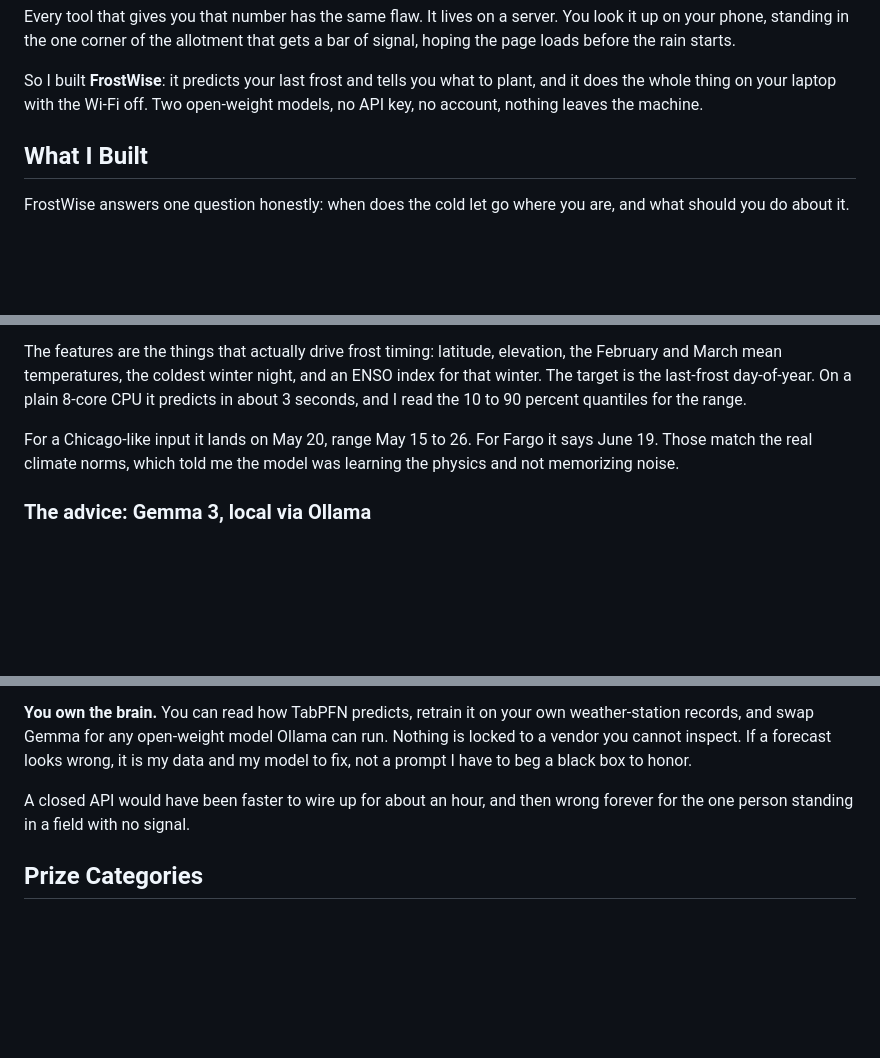
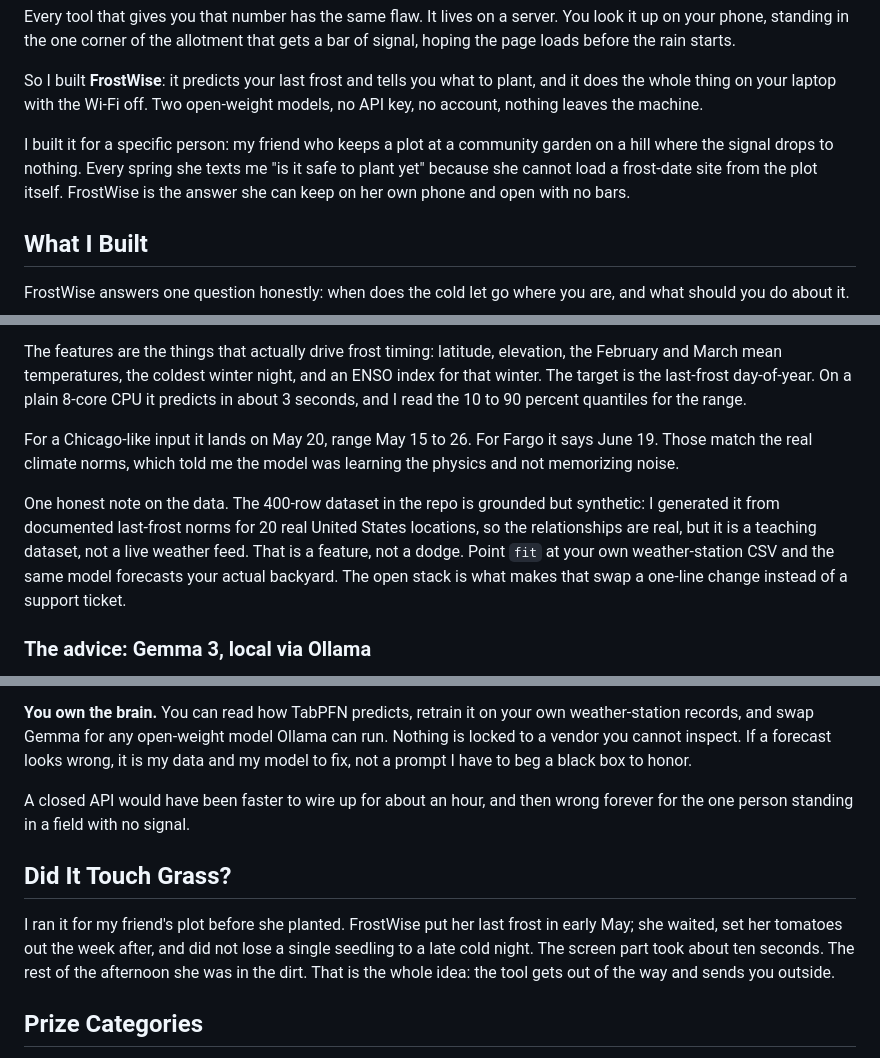
Before and after one commit to simplynadaf/frostwise, a Markdown page: docs/devto-article.md, 3 parts joined by grey strips. Rendered like a GitHub page; blank space fills up the shorter version.

Commit message:
Strengthen article: why-built anchor, honest synthetic-data note, Touch Grass outdoor moment

```diff
--- a/docs/devto-article.md
+++ b/docs/devto-article.md
@@ -14,6 +14,8 @@ The most useful number in a vegetable garden is the last spring frost date. Get
 Every tool that gives you that number has the same flaw. It lives on a server. You look it up on your phone, standing in the one corner of the allotment that gets a bar of signal, hoping the page loads before the rain starts.
 
 So I built **FrostWise**: it predicts your last frost and tells you what to plant, and it does the whole thing on your laptop with the Wi-Fi off. Two open-weight models, no API key, no account, nothing leaves the machine.
+
+I built it for a specific person: my friend who keeps a plot at a community garden on a hill where the signal drops to nothing. Every spring she texts me "is it safe to plant yet" because she cannot load a frost-date site from the plot itself. FrostWise is the answer she can keep on her own phone and open with no bars.
 
 ## What I Built
 
@@ -66,6 +68,8 @@ The features are the things that actually drive frost timing: latitude, elevatio
 
 For a Chicago-like input it lands on May 20, range May 15 to 26. For Fargo it says June 19. Those match the real climate norms, which told me the model was learning the physics and not memorizing noise.
 
+One honest note on the data. The 400-row dataset in the repo is grounded but synthetic: I generated it from documented last-frost norms for 20 real United States locations, so the relationships are real, but it is a teaching dataset, not a live weather feed. That is a feature, not a dodge. Point `fit` at your own weather-station CSV and the same model forecasts your actual backyard. The open stack is what makes that swap a one-line change instead of a support ticket.
+
 ### The advice: Gemma 3, local via Ollama
 
 The date is a number. A gardener wants a sentence. So a local [Gemma 3](https://ai.google.dev/gemma) model, served by [Ollama](https://ollama.com), turns the forecast plus the crop into guidance.
@@ -111,6 +115,10 @@ I kept asking: would a closed, hosted model have made this better? Every time th
 
 A closed API would have been faster to wire up for about an hour, and then wrong forever for the one person standing in a field with no signal.
 
+## Did It Touch Grass?
+
+I ran it for my friend's plot before she planted. FrostWise put her last frost in early May; she waited, set her tomatoes out the week after, and did not lose a single seedling to a late cold night. The screen part took about ten seconds. The rest of the afternoon she was in the dirt. That is the whole idea: the tool gets out of the way and sends you outside.
+
 ## Prize Categories
 
 - **Best Use of Gemma.** Gemma 3 runs locally via Ollama and writes every piece of planting advice. It is the whole language layer, offline, swappable, told the date so it cannot invent one.
```
